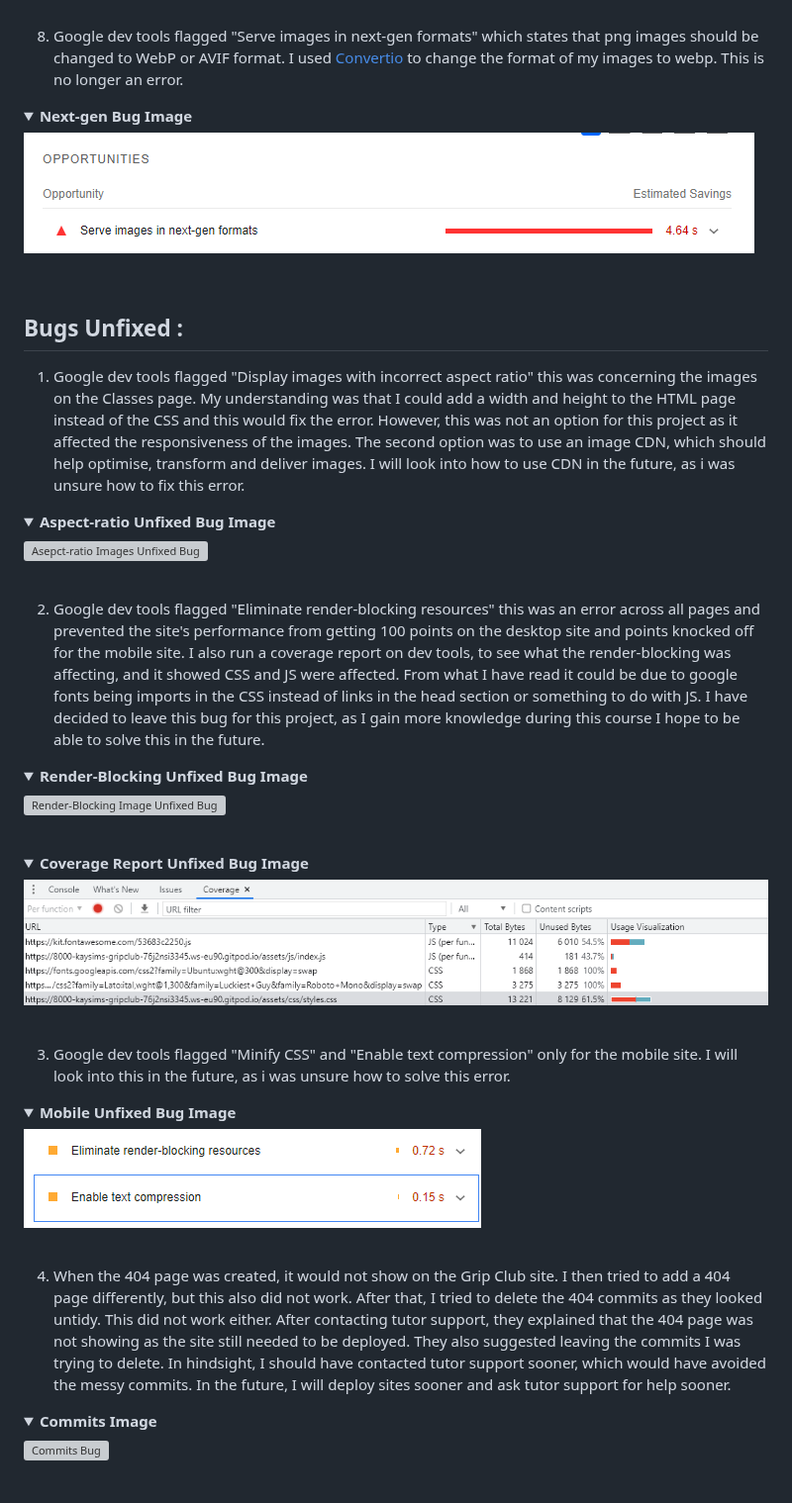
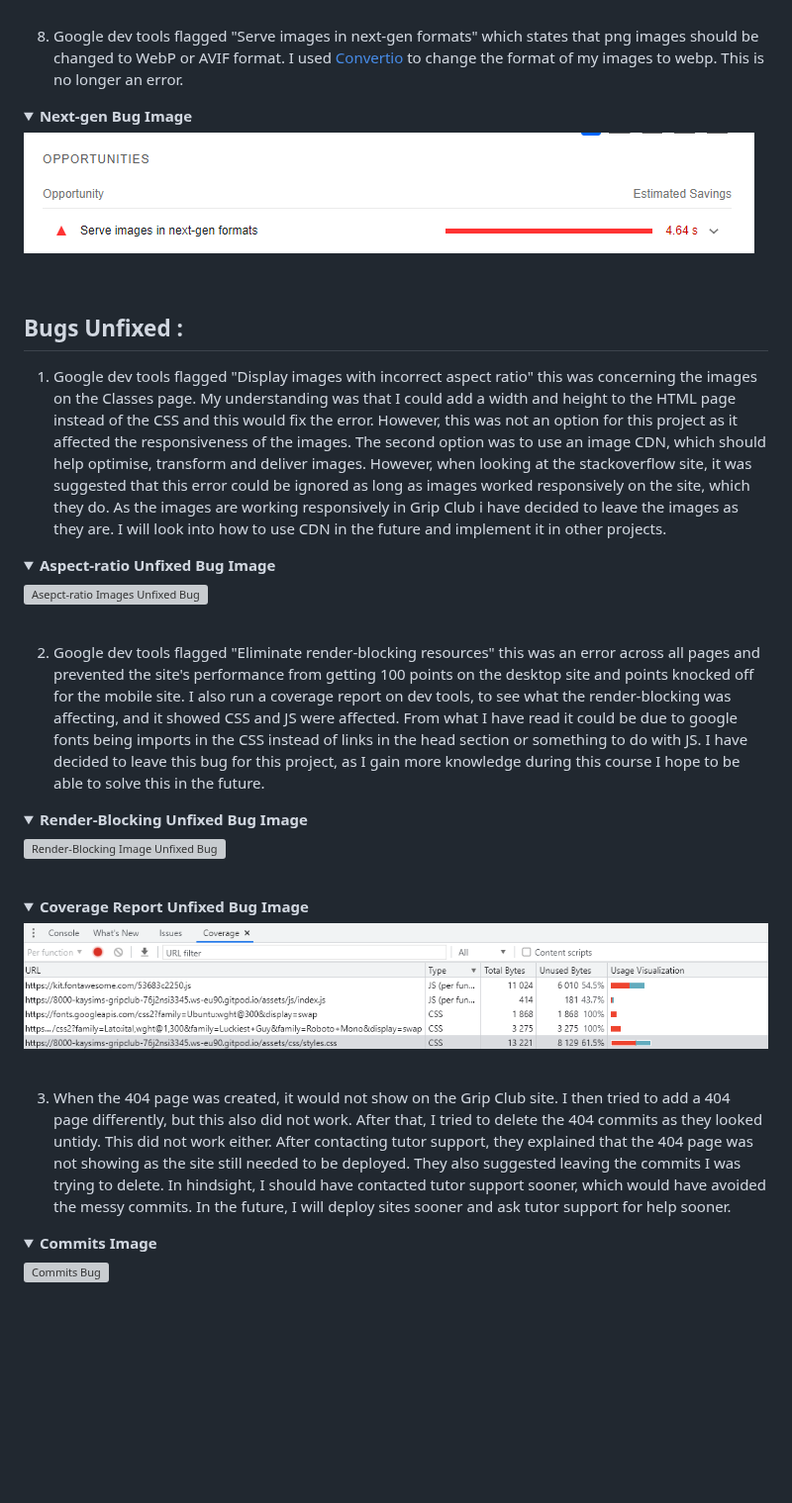
Before and after one commit to Kaysims/Grip-Club, a Markdown page: README.md, the part around one of its changes. Shown at 99% size. GitHub-like rendering; folded sections open; blank space fills up the shorter version; grey boxes are pictures that could not be loaded.

Commit message:
Fix bug section README

```diff
--- a/README.md
+++ b/README.md
@@ -466,7 +461,6 @@ From the start, I have tried to ensure that accessibility is being prioritised a
 </details><br />
 
 8. Google dev tools flagged "Serve images in next-gen formats" which states that png images should be changed to WebP or AVIF format. I used [Convertio](https://convertio.co/jpg-webp/) to change the format of my images to webp. This is no longer an error.
-
 <details><summary><b>Next-gen Bug Image</b></summary>
 
 ![Next-gen Image Unfixed Bug](assets/readme-images/bug-unfixed-images.png)
@@ -474,8 +468,7 @@ From the start, I have tried to ensure that accessibility is being prioritised a
 </details><br />
 
 ## Bugs Unfixed :
-1. Google dev tools flagged "Display images with incorrect aspect ratio" this was concerning the images on the Classes page. My understanding was that I could add a width and height to the HTML page instead of the CSS and this would fix the error. However, this was not an option for this project as it affected the responsiveness of the images. The second option was to use an image CDN, which should help optimise, transform and deliver images. I will look into how to use CDN in the future, as i was unsure how to fix this error.
-
+1. Google dev tools flagged "Display images with incorrect aspect ratio" this was concerning the images on the Classes page. My understanding was that I could add a width and height to the HTML page instead of the CSS and this would fix the error. However, this was not an option for this project as it affected the responsiveness of the images. The second option was to use an image CDN, which should help optimise, transform and deliver images. However, when looking at the stackoverflow site, it was suggested that this error could be ignored as long as images worked responsively on the site, which they do. As the images are working responsively in Grip Club i have decided to leave the images as they are. I will look into how to use CDN in the future and implement it in other projects.
 <details><summary><b>Aspect-ratio Unfixed Bug Image</b></summary>
 
 ![Asepct-ratio Images Unfixed Bug](assets/readme-images/bug-unfixed-classes.png)
@@ -483,7 +476,6 @@ From the start, I have tried to ensure that accessibility is being prioritised a
 </details><br />
 
 2. Google dev tools flagged "Eliminate render-blocking resources" this was an error across all pages and prevented the site's performance from getting 100 points on the desktop site and points knocked off for the mobile site. I also run a coverage report on dev tools, to see what the render-blocking was affecting, and it showed CSS and JS were affected. From what I have read it could be due to google fonts being imports in the CSS instead of links in the head section or something to do with JS. I have decided to leave this bug for this project, as I gain more knowledge during this course I hope to be able to solve this in the future.
-
 <details><summary><b>Render-Blocking Unfixed Bug Image</b></summary>
 
 ![Render-Blocking Image Unfixed Bug](assets/readme-images/bug-unfixed-all.png)
@@ -495,14 +487,7 @@ From the start, I have tried to ensure that accessibility is being prioritised a
 
 </details><br />
 
-3. Google dev tools flagged "Minify CSS" and "Enable text compression" only for the mobile site. I will look into this in the future, as i was unsure how to solve this error.
-<details><summary><b>Mobile Unfixed Bug Image</b></summary>
-
-![Mobile Unfixed Bug](assets/readme-images/bug-unfixed-mobile.png)
-
-</details><br />
-
-4. When the 404 page was created, it would not show on the Grip Club site. I then tried to add a 404 page differently, but this also did not work. After that, I tried to delete the 404 commits as they looked untidy. This did not work either. After contacting tutor support, they explained that the 404 page was not showing as the site still needed to be deployed. They also suggested leaving the commits I was trying to delete. In hindsight, I should have contacted tutor support sooner, which would have avoided the messy commits. In the future, I will deploy sites sooner and ask tutor support for help sooner.
+3. When the 404 page was created, it would not show on the Grip Club site. I then tried to add a 404 page differently, but this also did not work. After that, I tried to delete the 404 commits as they looked untidy. This did not work either. After contacting tutor support, they explained that the 404 page was not showing as the site still needed to be deployed. They also suggested leaving the commits I was trying to delete. In hindsight, I should have contacted tutor support sooner, which would have avoided the messy commits. In the future, I will deploy sites sooner and ask tutor support for help sooner.
 <details><summary><b>Commits Image</b></summary>
 
 ![Commits Bug](assets/readme-images/bug-commits.png)
```
Also changed, not shown: other parts of README.md (+0 -5 lines).
